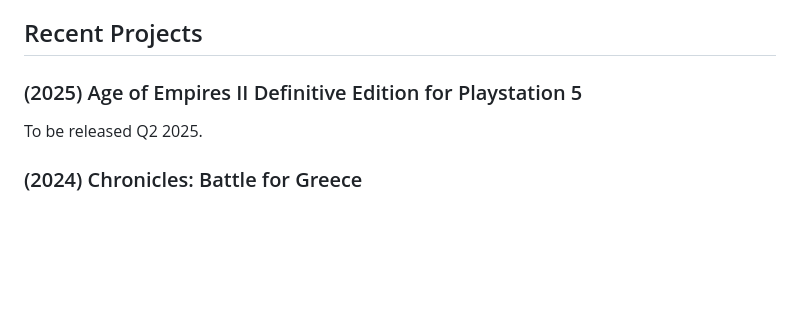
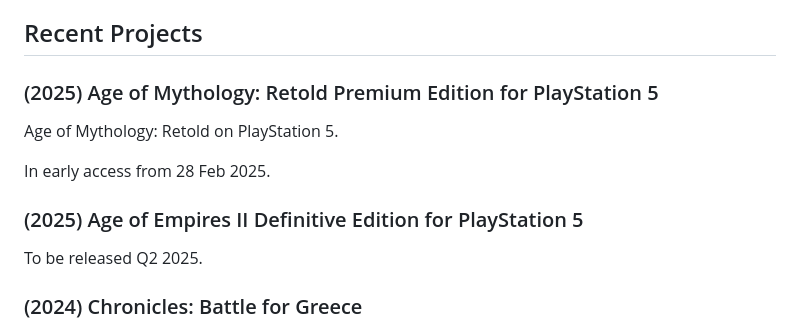
Before and after one commit to jnmaloney/jnmaloney.github.io, a Markdown page: README.md, the part around the change. GitHub-like rendering; blank space fills up the shorter version.

```diff
--- a/README.md
+++ b/README.md
@@ -7,7 +7,13 @@ Joshua Maloney
 
 ## Recent Projects
 
-### (2025) Age of Empires II Definitive Edition for Playstation 5
+### (2025) Age of Mythology: Retold Premium Edition for PlayStation 5
+
+Age of Mythology: Retold on PlayStation 5.
+
+In early access from 28 Feb 2025.
+
+### (2025) Age of Empires II Definitive Edition for PlayStation 5
 
 To be released Q2 2025.
 
```
